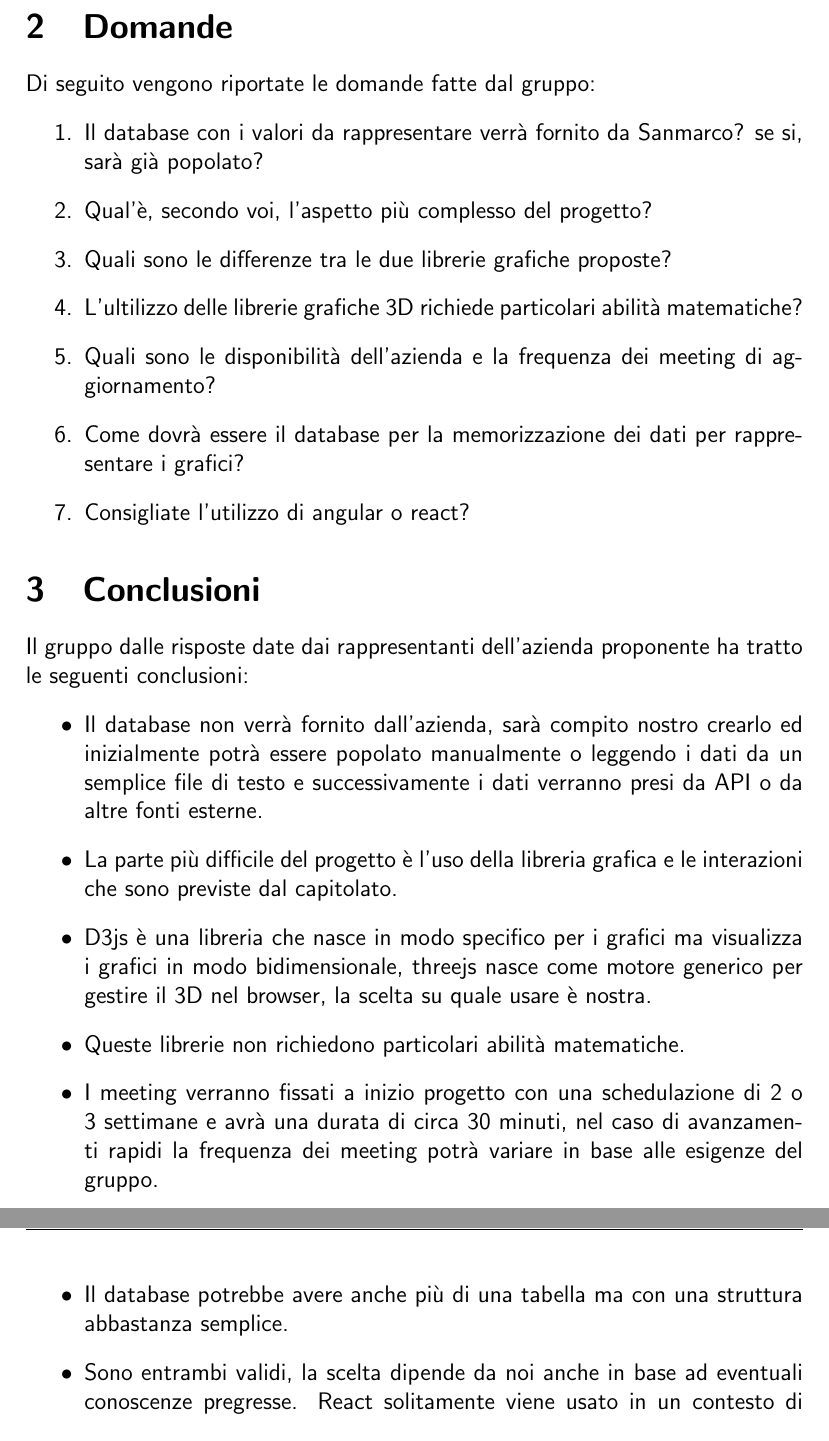
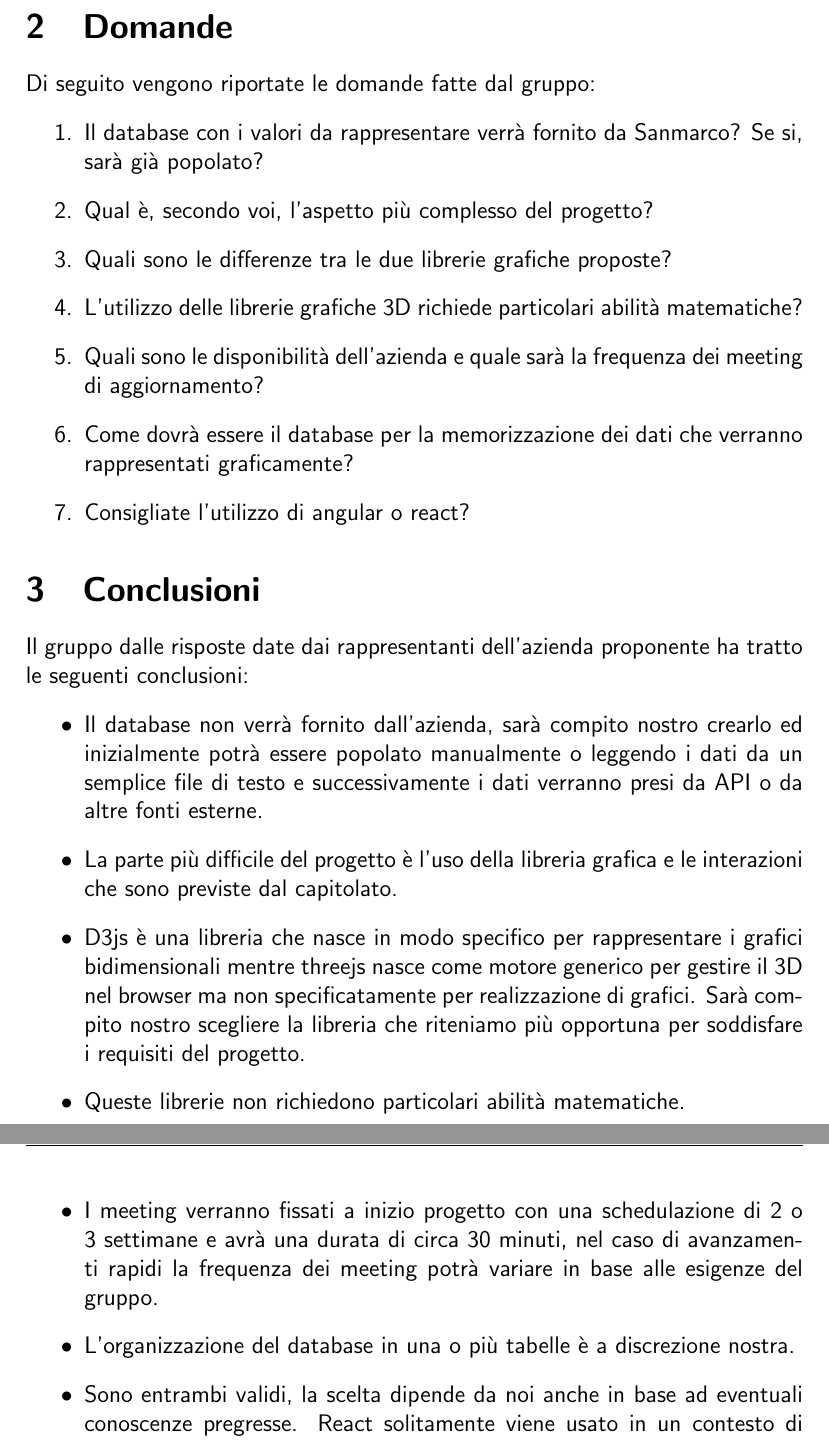
Before and after one commit to Pedro-Leonii/SorgentiDocumentazione, a LaTeX document (VerbaliEsterni/SanmarcoInformatica-30_10_2024-v0_1.tex): two parts of pages 5 and 6 of 6, joined at a grey line, cut so that both start at the same text. Compiled offline with pdfLaTeX.

Commit message:
realizzata revisione verbale esterno con azienda SanmarcoInformatica

```diff
--- a/VerbaliEsterni/SanmarcoInformatica-30_10_2024-v0_1.tex
+++ b/VerbaliEsterni/SanmarcoInformatica-30_10_2024-v0_1.tex
@@ -13,7 +13,7 @@
 
 %--------------------VARIABILI--------------------
 \def\logo{../Immagini/logo.jpeg}
-\def\ultima-versione{v0.1}
+\def\ultima-versione{v0.2}
 \def\titolo{Verbale esterno Sanmarco Informatica }
 %------------------------------------------------
 
@@ -146,12 +151,12 @@
 \section{Domande}
 Di seguito vengono riportate le domande fatte dal gruppo:
 \begin{enumerate}
-    \item  Il database con i valori da rappresentare verrà fornito da Sanmarco? se si, sarà già popolato?
-    \item Qual’è, secondo voi, l’aspetto più complesso del progetto?
+    \item  Il database con i valori da rappresentare verrà fornito da Sanmarco? Se si, sarà già popolato?
+    \item Qual è, secondo voi, l’aspetto più complesso del progetto?
     \item Quali sono le differenze tra le due librerie grafiche proposte?
-    \item L’ultilizzo delle librerie grafiche 3D richiede particolari abilità matematiche?
-    \item Quali sono le disponibilità dell’azienda e la frequenza dei meeting di aggiornamento?
-    \item  Come dovrà essere il database per la memorizzazione dei dati per rappresentare i grafici?
+    \item L’utilizzo delle librerie grafiche 3D richiede particolari abilità matematiche?
+    \item Quali sono le disponibilità dell’azienda e quale sarà la frequenza dei meeting di aggiornamento?
+    \item  Come dovrà essere il database per la memorizzazione dei dati che verranno rappresentati graficamente?
     \item  Consigliate l’utilizzo di angular o react?
 \end{enumerate}
 
@@ -162,13 +167,13 @@ Il gruppo dalle risposte date dai rappresentanti dell'azienda proponente ha trat
 
     \item La parte più difficile del progetto è l'uso della libreria grafica e le interazioni che sono previste dal capitolato.
 
-    \item D3js è una libreria che nasce in modo specifico per i grafici ma visualizza i grafici in modo bidimensionale, threejs nasce come motore generico per gestire il 3D nel browser, la scelta su quale usare è nostra.
+    \item D3js è una libreria che nasce in modo specifico per rappresentare i grafici bidimensionali mentre threejs nasce come motore generico per gestire il 3D nel browser ma non specificatamente per realizzazione di grafici. Sarà compito nostro scegliere la libreria che riteniamo più opportuna per soddisfare i requisiti del progetto.
 
     \item Queste librerie non richiedono particolari abilità matematiche.
 
     \item I meeting verranno fissati a inizio progetto con una schedulazione di 2 o 3 settimane e avrà una durata di circa 30 minuti, nel caso di avanzamenti rapidi la frequenza dei meeting potrà variare in base alle esigenze del gruppo.
 
-    \item Il database potrebbe avere anche più di una tabella ma con una struttura abbastanza semplice.
+    \item L'organizzazione del database in una o più tabelle è a discrezione nostra.
 
     \item Sono entrambi validi, la scelta dipende da noi anche in base ad eventuali conoscenze pregresse. React solitamente viene usato in un contesto di applicazioni semplici come siti web mentre angular viene solitamente usato in contesti professionali.
 \end{itemize}
```
Also changed, not shown: VerbaliEsterni/SanmarcoInformatica-30_10_2024-v0_1.tex (7 more changed lines).
